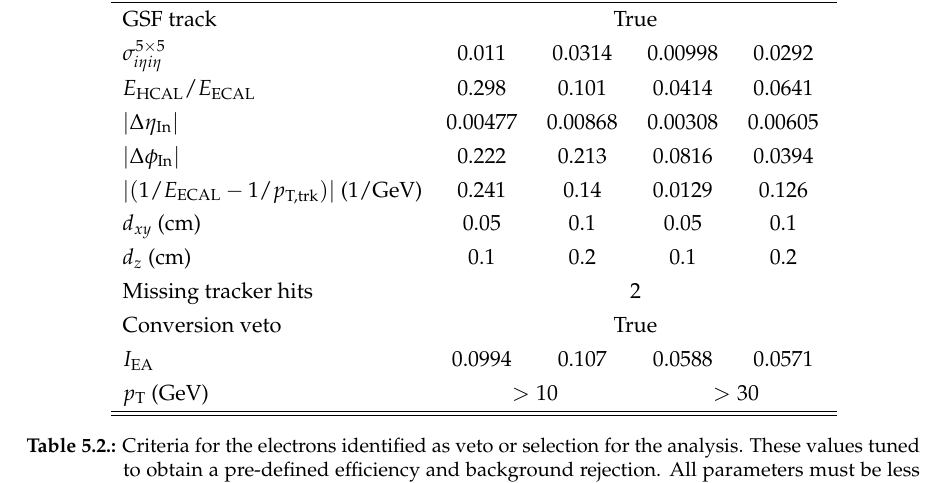
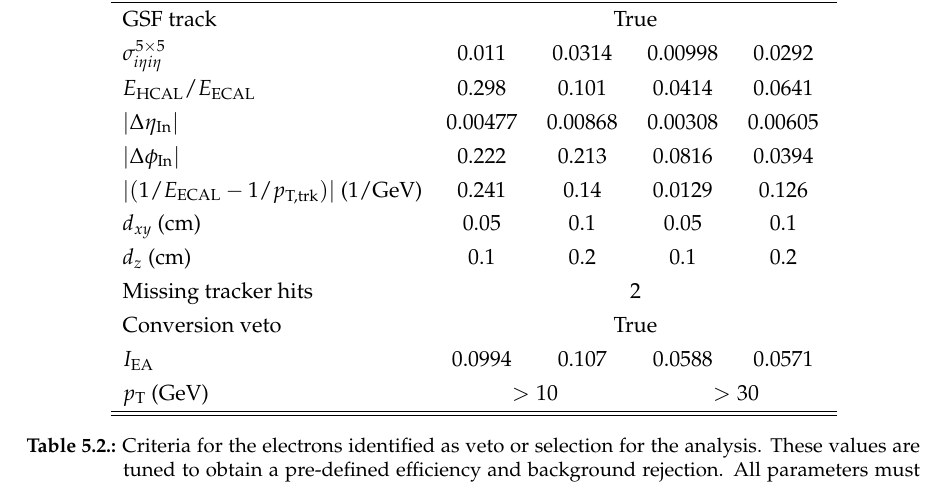
Before and after one commit to shane-breeze/thesis, a LaTeX thesis (thesis.tex, which reads chapters/040_selection/selection.tex): part of page 67 of 143, cut so that both start at the same text. Compiled offline with pdfLaTeX.

Commit message:
Fix grammar mistake

```diff
--- a/chapters/040_selection/selection.tex
+++ b/chapters/040_selection/selection.tex
@@ -122,7 +122,7 @@ which is similar to $I_{\Delta\beta}$, however, the subtracted quantity is the p
         \hline\hline
     \end{tabular}
     \caption[Criteria to select and veto electrons.]{
-        Criteria for the electrons identified as veto or selection for the analysis. These values tuned to obtain a pre-defined efficiency and background rejection. All parameters must be less than the value unless stated otherwise. The criteria are split by barrel and endcap regions to retain similar electron identification efficiency in both \cite{CMS-DP-2017-004}.
+        Criteria for the electrons identified as veto or selection for the analysis. These values are tuned to obtain a pre-defined efficiency and background rejection. All parameters must be less than the value unless stated otherwise. The criteria are split by barrel and endcap regions to retain similar electron identification efficiency in both \cite{CMS-DP-2017-004}.
     }
     \label{tab:electron-selection}
 \end{table}
```
